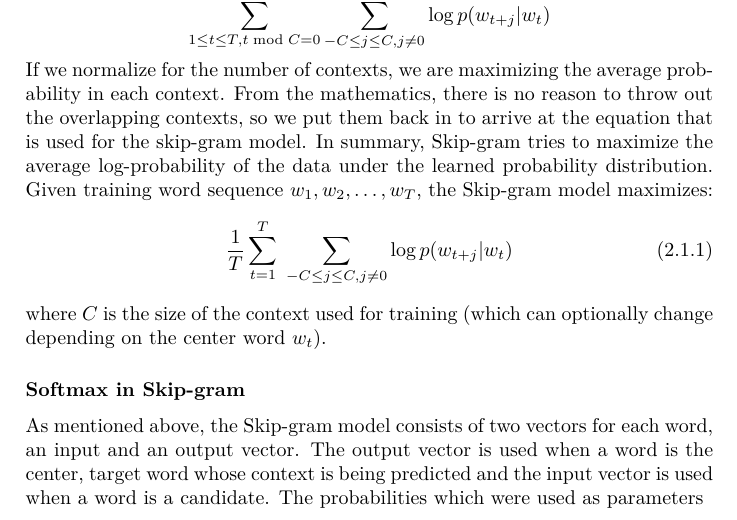
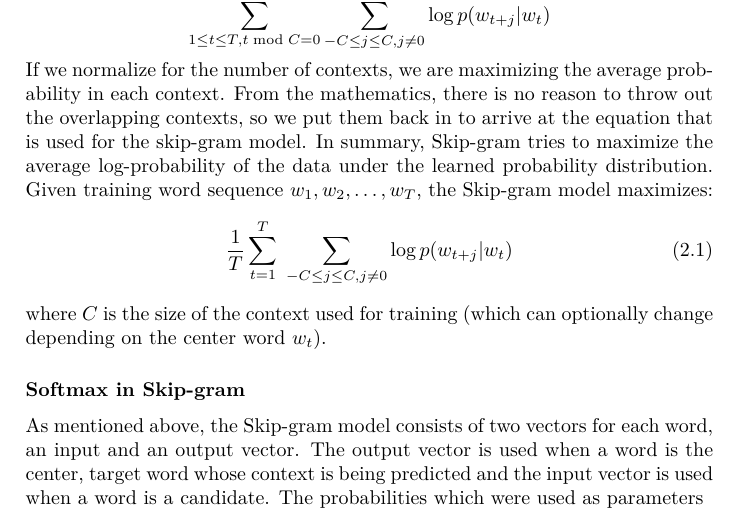
Before and after one commit to RadixSeven/SummitPaper2013, a LaTeX thesis (MSThesis/eric_thesis.tex): part of page 13 of 400, cut so that both start at the same text. Compiled offline with pdfLaTeX.

Commit message:
Set numbering to be just chapter.equation
since I don't have many equations (and even fewer numbered ones)

```diff
--- a/MSThesis/eric_thesis.tex
+++ b/MSThesis/eric_thesis.tex
@@ -17,9 +17,6 @@
 
 % Tell where the image files are
 \graphicspath{ {images/} }
-
-% Make equation numbering use a 2-part chapter.section numbering
-\numberwithin{equation}{section}
 
 
 % A macro to help find where I refer to the mikolov model and to refer to it
```
